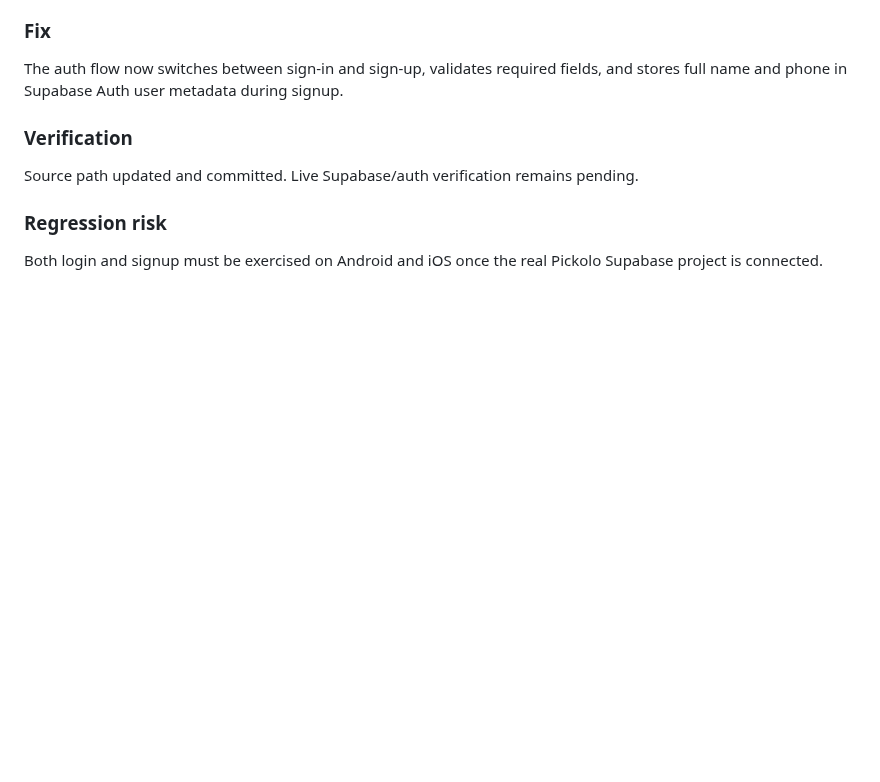
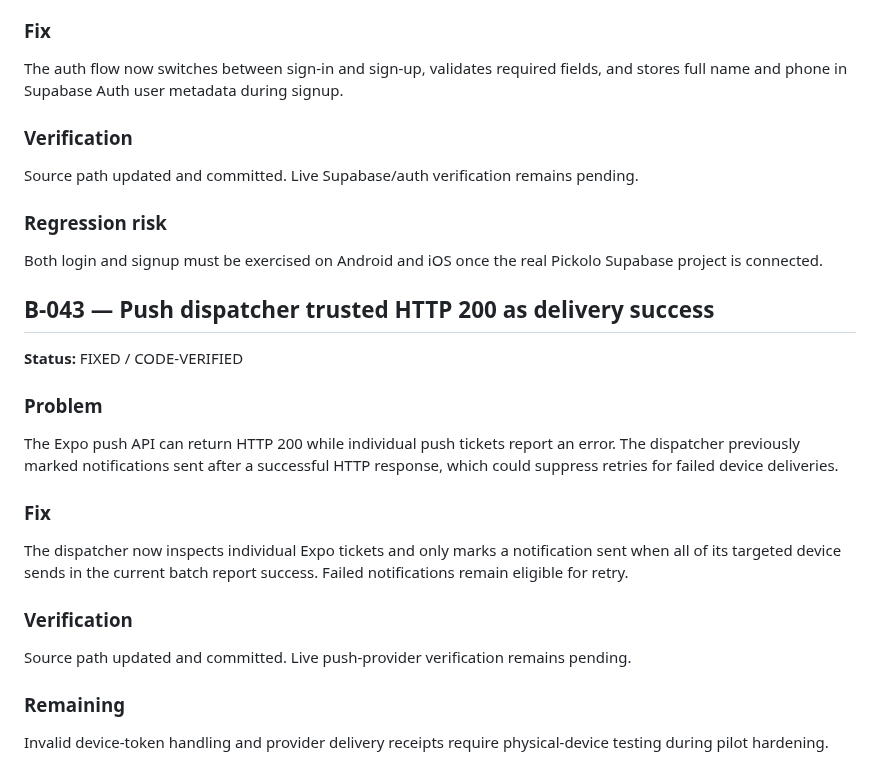
Before and after one commit to thesmfstudios-cloud/Pickolo-Studio, a Markdown page: docs/BUG_LOG.md, the part around the change. GitHub-like rendering; blank space fills up the shorter version.

Commit message:
docs: record push delivery acknowledgement fix

```diff
--- a/docs/BUG_LOG.md
+++ b/docs/BUG_LOG.md
@@ -479,3 +479,19 @@ Source path updated and committed. Live Supabase/auth verification remains pendi
 
 ### Regression risk
 Both login and signup must be exercised on Android and iOS once the real Pickolo Supabase project is connected.
+
+
+## B-043 — Push dispatcher trusted HTTP 200 as delivery success
+**Status:** FIXED / CODE-VERIFIED
+
+### Problem
+The Expo push API can return HTTP 200 while individual push tickets report an error. The dispatcher previously marked notifications sent after a successful HTTP response, which could suppress retries for failed device deliveries.
+
+### Fix
+The dispatcher now inspects individual Expo tickets and only marks a notification sent when all of its targeted device sends in the current batch report success. Failed notifications remain eligible for retry.
+
+### Verification
+Source path updated and committed. Live push-provider verification remains pending.
+
+### Remaining
+Invalid device-token handling and provider delivery receipts require physical-device testing during pilot hardening.
```
